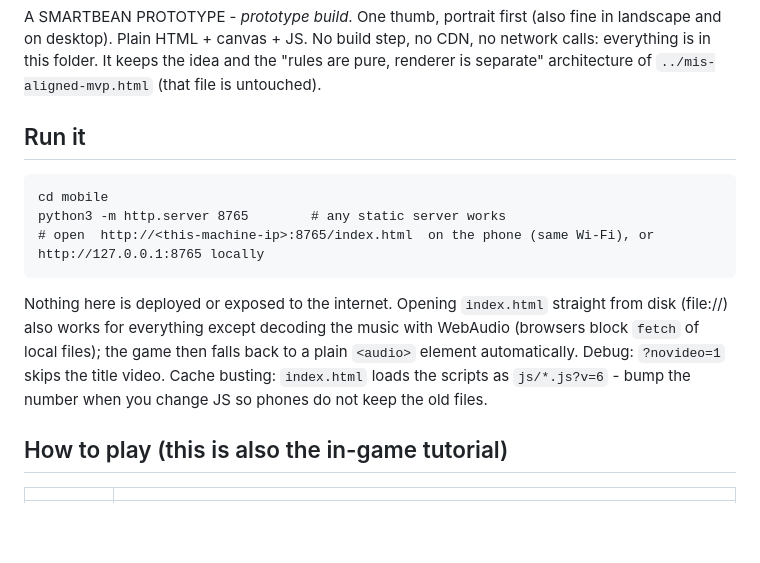
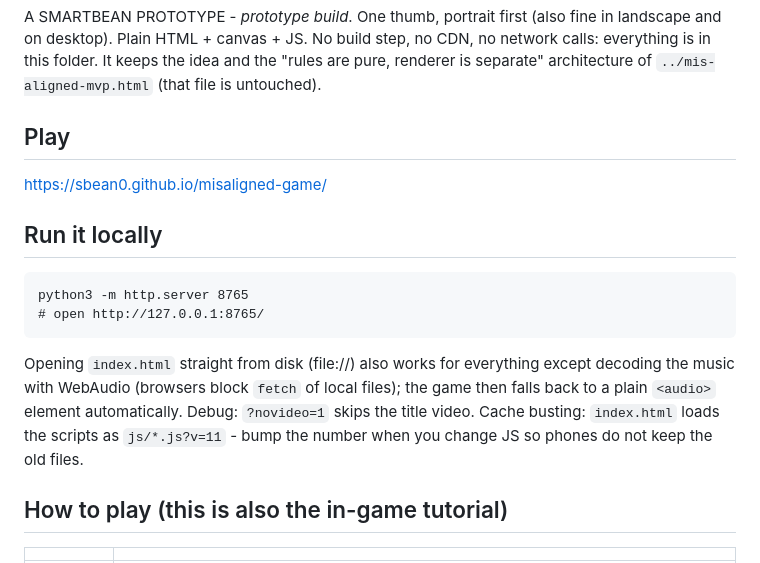
Before and after one commit to sbcafe/misaligned-game, a Markdown page: README.md, the part around the change. GitHub-like rendering; blank space fills up the shorter version.

Commit message:
Point the README at the GitHub Pages URL.

````diff
--- a/README.md
+++ b/README.md
@@ -5,17 +5,19 @@ Plain HTML + canvas + JS. No build step, no CDN, no network calls: everything is
 It keeps the idea and the "rules are pure, renderer is separate" architecture of `../mis-aligned-mvp.html`
 (that file is untouched).
 
-## Run it
+## Play
+https://sbean0.github.io/misaligned-game/
+
+## Run it locally
 ```
-cd mobile
-python3 -m http.server 8765        # any static server works
-# open  http://<this-machine-ip>:8765/index.html  on the phone (same Wi-Fi), or http://127.0.0.1:8765 locally
+python3 -m http.server 8765
+# open http://127.0.0.1:8765/
 ```
-Nothing here is deployed or exposed to the internet. Opening `index.html` straight from disk (file://) also works
+Opening `index.html` straight from disk (file://) also works
 for everything except decoding the music with WebAudio (browsers block `fetch` of local files); the game then falls back
 to a plain `<audio>` element automatically.
 Debug: `?novideo=1` skips the title video.
-Cache busting: `index.html` loads the scripts as `js/*.js?v=6` - bump the number when you change JS so phones do not keep the old files.
+Cache busting: `index.html` loads the scripts as `js/*.js?v=11` - bump the number when you change JS so phones do not keep the old files.
 
 ## How to play (this is also the in-game tutorial)
 | | |
````
